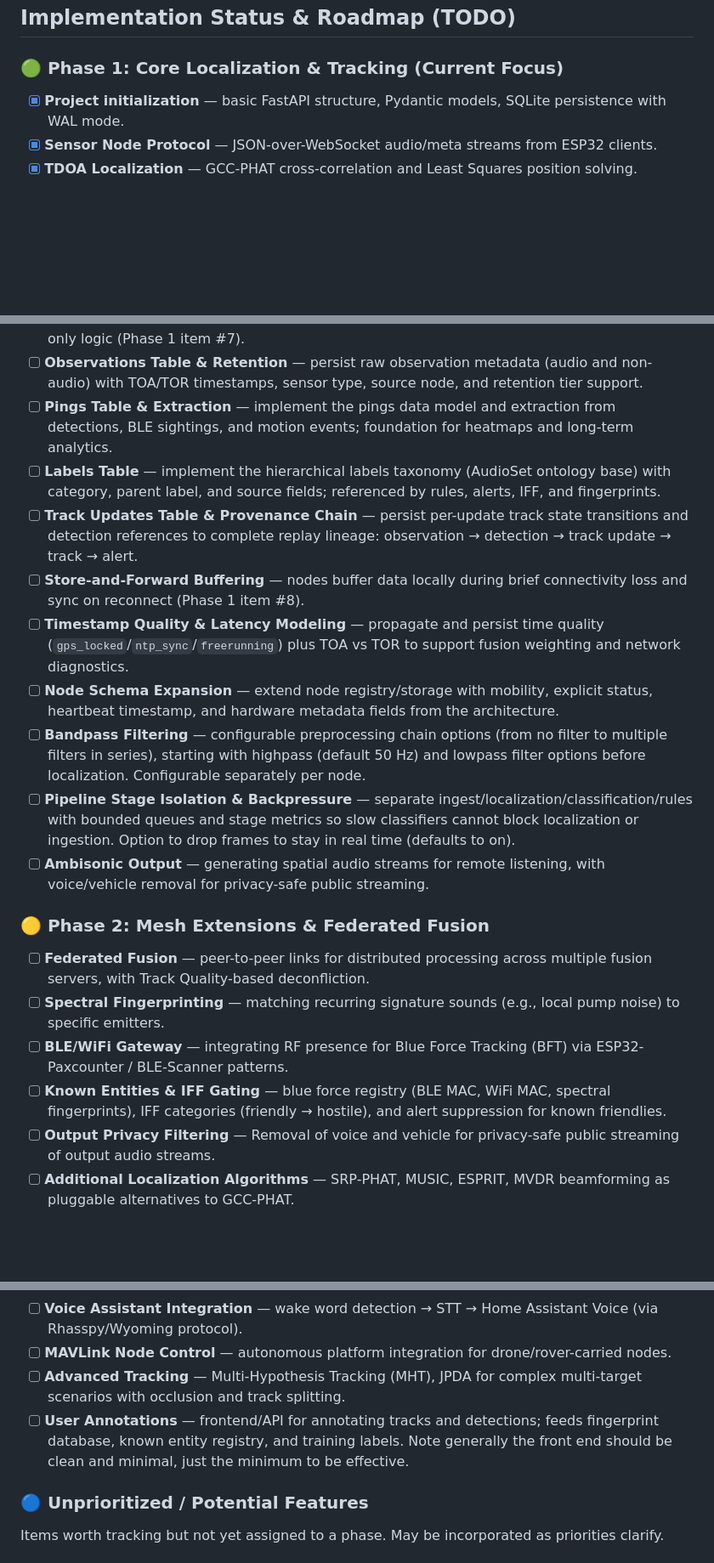
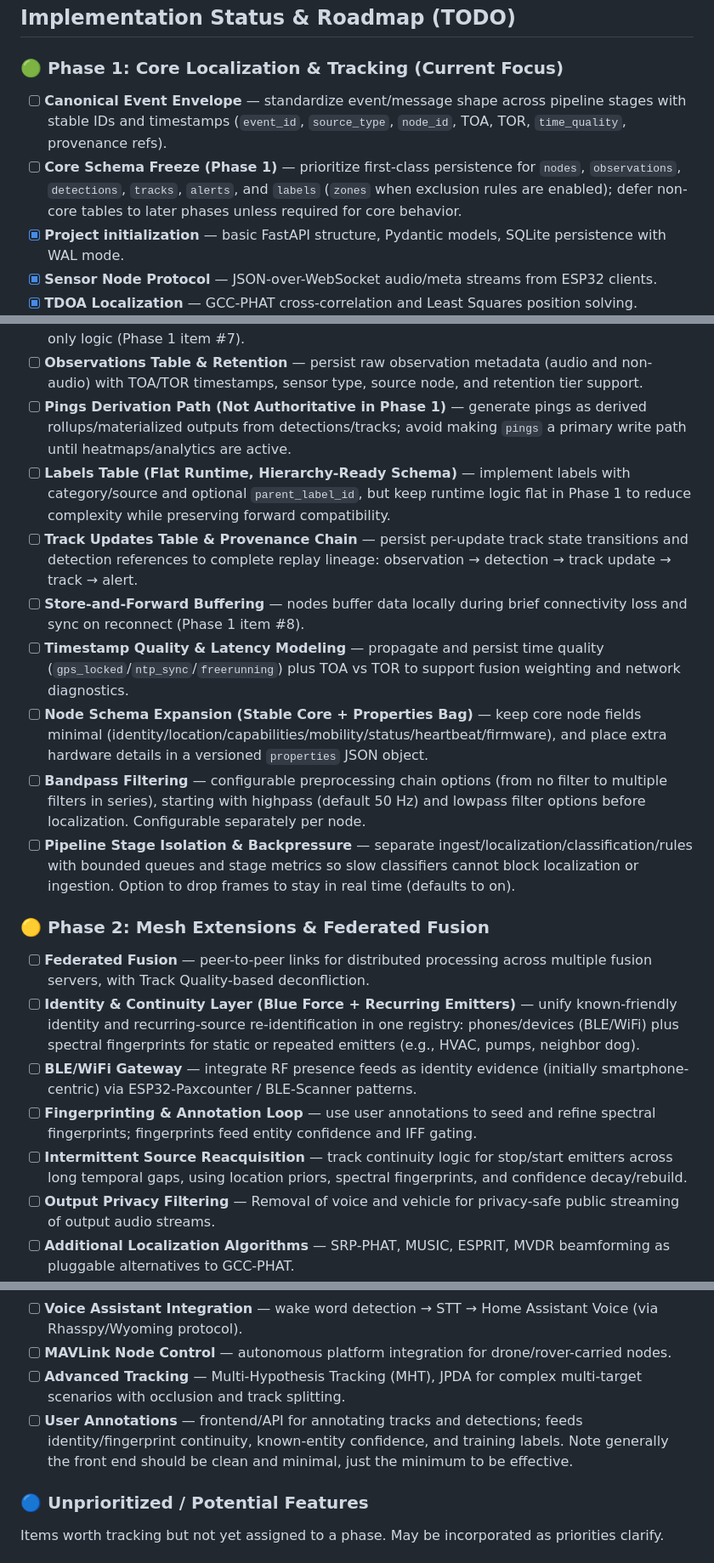
Before and after one commit to winedarksea/MinimapPR, a Markdown page: architectural_proposal.md, 3 parts joined by grey strips. Shown at 85% size. Drawn GitHub-style; blank space fills up the shorter version.

```diff
--- a/architectural_proposal.md
+++ b/architectural_proposal.md
@@ -633,6 +633,8 @@ Systematic testing is critical for validating hardware and algorithm choices:
 ## Implementation Status & Roadmap (TODO)
 
 ### 🟢 Phase 1: Core Localization & Tracking (Current Focus)
+- [ ] **Canonical Event Envelope** — standardize event/message shape across pipeline stages with stable IDs and timestamps (`event_id`, `source_type`, `node_id`, TOA, TOR, `time_quality`, provenance refs).
+- [ ] **Core Schema Freeze (Phase 1)** — prioritize first-class persistence for `nodes`, `observations`, `detections`, `tracks`, `alerts`, and `labels` (`zones` when exclusion rules are enabled); defer non-core tables to later phases unless required for core behavior.
 - [x] **Project initialization** — basic FastAPI structure, Pydantic models, SQLite persistence with WAL mode.
 - [x] **Sensor Node Protocol** — JSON-over-WebSocket audio/meta streams from ESP32 clients.
 - [x] **TDOA Localization** — GCC-PHAT cross-correlation and Least Squares position solving.
@@ -647,21 +649,21 @@ Systematic testing is critical for validating hardware and algorithm choices:
 - [ ] **Graceful Degradation Model** — define and enforce capability tiers as nodes drop: full 3D localization → 2D → classification-only → alerting-only (Phase 1 item #8).
 - [ ] **Storage Retention Tiers** — implement full ephemeral/short/long/config tier model with automatic promotion (e.g., gunshot → permanent retention) beyond current snippet-expiry-only logic (Phase 1 item #7).
 - [ ] **Observations Table & Retention** — persist raw observation metadata (audio and non-audio) with TOA/TOR timestamps, sensor type, source node, and retention tier support.
-- [ ] **Pings Table & Extraction** — implement the pings data model and extraction from detections, BLE sightings, and motion events; foundation for heatmaps and long-term analytics.
-- [ ] **Labels Table** — implement the hierarchical labels taxonomy (AudioSet ontology base) with category, parent label, and source fields; referenced by rules, alerts, IFF, and fingerprints.
+- [ ] **Pings Derivation Path (Not Authoritative in Phase 1)** — generate pings as derived rollups/materialized outputs from detections/tracks; avoid making `pings` a primary write path until heatmaps/analytics are active.
+- [ ] **Labels Table (Flat Runtime, Hierarchy-Ready Schema)** — implement labels with category/source and optional `parent_label_id`, but keep runtime logic flat in Phase 1 to reduce complexity while preserving forward compatibility.
 - [ ] **Track Updates Table & Provenance Chain** — persist per-update track state transitions and detection references to complete replay lineage: observation → detection → track update → track → alert.
 - [ ] **Store-and-Forward Buffering** — nodes buffer data locally during brief connectivity loss and sync on reconnect (Phase 1 item #8).
 - [ ] **Timestamp Quality & Latency Modeling** — propagate and persist time quality (`gps_locked`/`ntp_sync`/`freerunning`) plus TOA vs TOR to support fusion weighting and network diagnostics.
-- [ ] **Node Schema Expansion** — extend node registry/storage with mobility, explicit status, heartbeat timestamp, and hardware metadata fields from the architecture.
+- [ ] **Node Schema Expansion (Stable Core + Properties Bag)** — keep core node fields minimal (identity/location/capabilities/mobility/status/heartbeat/firmware), and place extra hardware details in a versioned `properties` JSON object.
 - [ ] **Bandpass Filtering** — configurable preprocessing chain options (from no filter to multiple filters in series), starting with highpass (default 50 Hz) and lowpass filter options before localization. Configurable separately per node.
 - [ ] **Pipeline Stage Isolation & Backpressure** — separate ingest/localization/classification/rules with bounded queues and stage metrics so slow classifiers cannot block localization or ingestion. Option to drop frames to stay in real time (defaults to on).
-- [ ] **Ambisonic Output** — generating spatial audio streams for remote listening, with voice/vehicle removal for privacy-safe public streaming.
 
 ### 🟡 Phase 2: Mesh Extensions & Federated Fusion
 - [ ] **Federated Fusion** — peer-to-peer links for distributed processing across multiple fusion servers, with Track Quality-based deconfliction.
-- [ ] **Spectral Fingerprinting** — matching recurring signature sounds (e.g., local pump noise) to specific emitters.
-- [ ] **BLE/WiFi Gateway** — integrating RF presence for Blue Force Tracking (BFT) via ESP32-Paxcounter / BLE-Scanner patterns.
-- [ ] **Known Entities & IFF Gating** — blue force registry (BLE MAC, WiFi MAC, spectral fingerprints), IFF categories (friendly → hostile), and alert suppression for known friendlies.
+- [ ] **Identity & Continuity Layer (Blue Force + Recurring Emitters)** — unify known-friendly identity and recurring-source re-identification in one registry: phones/devices (BLE/WiFi) plus spectral fingerprints for static or repeated emitters (e.g., HVAC, pumps, neighbor dog).
+- [ ] **BLE/WiFi Gateway** — integrate RF presence feeds as identity evidence (initially smartphone-centric) via ESP32-Paxcounter / BLE-Scanner patterns.
+- [ ] **Fingerprinting & Annotation Loop** — use user annotations to seed and refine spectral fingerprints; fingerprints feed entity confidence and IFF gating.
+- [ ] **Intermittent Source Reacquisition** — track continuity logic for stop/start emitters across long temporal gaps, using location priors, spectral fingerprints, and confidence decay/rebuild.
 - [ ] **Output Privacy Filtering** — Removal of voice and vehicle for privacy-safe public streaming of output audio streams.
 - [ ] **Additional Localization Algorithms** — SRP-PHAT, MUSIC, ESPRIT, MVDR beamforming as pluggable alternatives to GCC-PHAT.
 - [ ] **TAK / CoT Integration** — export tracks and detections as Cursor on Target events for interoperability with ATAK/WinTAK/iTAK.
@@ -687,7 +690,7 @@ Systematic testing is critical for validating hardware and algorithm choices:
 - [ ] **Voice Assistant Integration** — wake word detection → STT → Home Assistant Voice (via Rhasspy/Wyoming protocol).
 - [ ] **MAVLink Node Control** — autonomous platform integration for drone/rover-carried nodes.
 - [ ] **Advanced Tracking** — Multi-Hypothesis Tracking (MHT), JPDA for complex multi-target scenarios with occlusion and track splitting.
-- [ ] **User Annotations** — frontend/API for annotating tracks and detections; feeds fingerprint database, known entity registry, and training labels. Note generally the front end should be clean and minimal, just the minimum to be effective.
+- [ ] **User Annotations** — frontend/API for annotating tracks and detections; feeds identity/fingerprint continuity, known-entity confidence, and training labels. Note generally the front end should be clean and minimal, just the minimum to be effective.
 
 ### 🔵 Unprioritized / Potential Features
 Items worth tracking but not yet assigned to a phase. May be incorporated as priorities clarify.
```
Also changed, not shown: other parts of architectural_proposal.md (+1 -0 lines).
